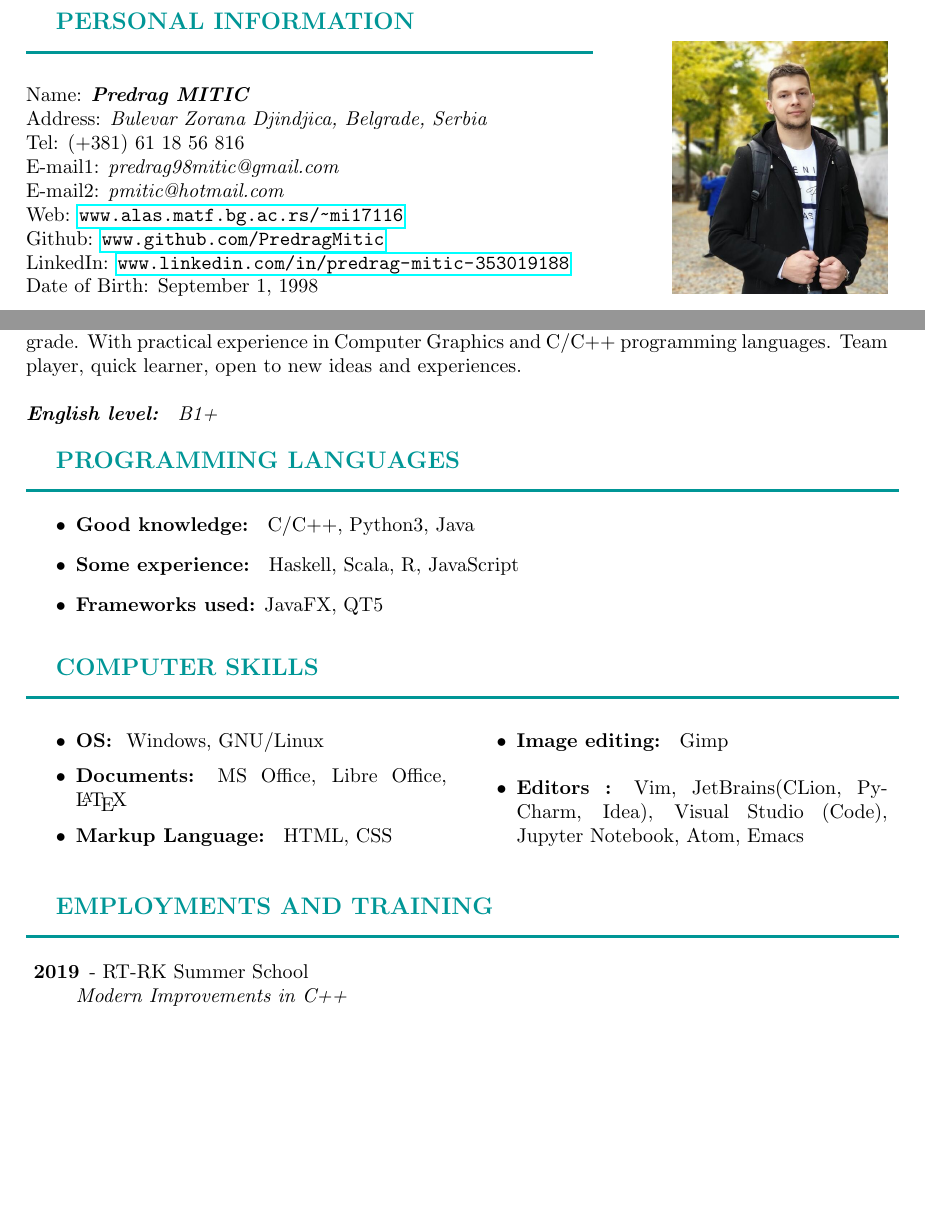
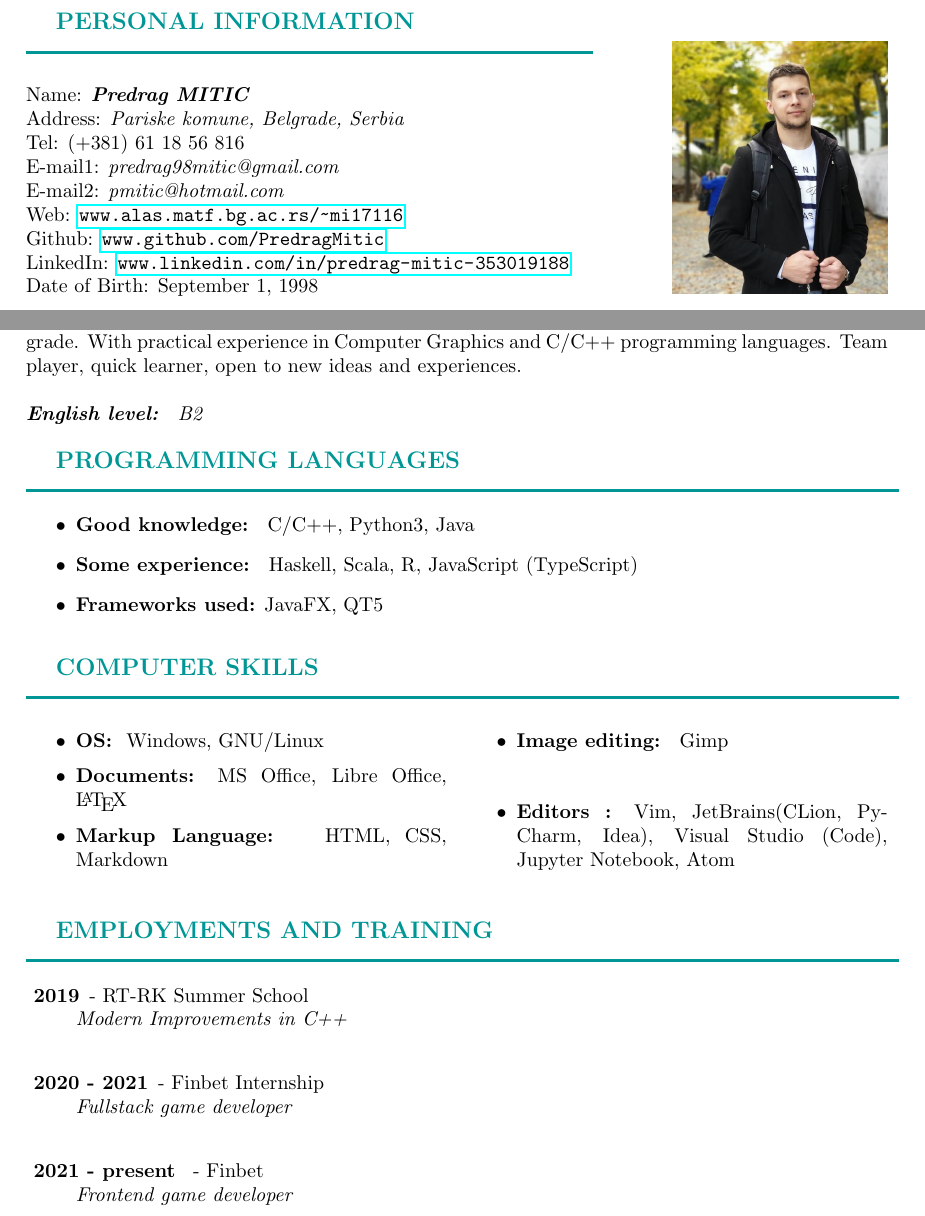
Before and after one commit to PredragMitic/My_CV, a LaTeX CV (pm-cv.tex): two parts of page 1 of 2 before the commit and two parts of page 1 of 3 after it, joined at a grey line, cut so that both start at the same text, the shorter picture padded with empty space. Compiled offline with pdfLaTeX.

Commit message:
Update pm-cv.tex

```diff
--- a/pm-cv.tex
+++ b/pm-cv.tex
@@ -30,7 +30,7 @@
 \textbf{\large PERSONAL INFORMATION}\\
 \noindent\rule{10cm}{1.5pt}\color{black}\\ \\
 Name:  \textbf{\emph{Predrag MITIC}} \\
-Address: \emph{Bulevar Zorana Djindjica, Belgrade, Serbia }\\
+Address: \emph{Pariske komune, Belgrade, Serbia }\\
 Tel: 	(+381) 61 18 56 816 \\
 E-mail1:	\textit{predrag98mitic@gmail.com} \\
 E-mail2:	\textit{pmitic@hotmail.com} \\
@@ -45,7 +45,7 @@ Date of Birth: September 1, 1998 \\
 Ambitious and highly motivated third year student at Faculty of Mathematics,
 University of Belgrade. With practical experience in Computer Graphics and
 C/C++ programming languages. Team player, quick learner, open to new ideas and experiences.\\ \\
-\textit{\textbf{English level: } B1+}\\
+\textit{\textbf{English level: } B2}\\
 
 \color{my_col}
 \textbf{\large PROGRAMMING LANGUAGES}\\
@@ -53,7 +53,7 @@ C/C++ programming languages. Team player, quick learner, open to new ideas and e
 \normalsize
 \begin{itemize}
 	\item\textbf{Good knowledge: 	} C/C++, Python3, Java
-	\item\textbf{Some experience:	} Haskell, Scala, R, JavaScript
+	\item\textbf{Some experience:	} Haskell, Scala, R, JavaScript (TypeScript)
 	\item\textbf{Frameworks used:} JavaFX, QT5\\
 \end{itemize}
 
@@ -65,10 +65,10 @@ C/C++ programming languages. Team player, quick learner, open to new ideas and e
   	\begin{itemize}
   		\item\textbf{OS: 	} Windows, GNU/Linux
   		\item\textbf{Documents:} MS Office, Libre Office, \LaTeX
-  		\item\textbf{Markup Language: } HTML, CSS\\
+  		\item\textbf{Markup Language: } HTML, CSS, Markdown\\
   		\item\textbf{Image editing: } Gimp
   		\item\textbf{Editors :} Vim, JetBrains(CLion, PyCharm, Idea),
-  		Visual Studio (Code), Jupyter Notebook, Atom, Emacs\\
+  		Visual Studio (Code), Jupyter Notebook, Atom\\
 
   	\end{itemize}
   \end{multicols}
@@ -79,6 +79,10 @@ C/C++ programming languages. Team player, quick learner, open to new ideas and e
 \begin{description}
 	\item[ 2019] - RT-RK Summer School \\
 	\textit{Modern Improvements in C++}\\
+	\item[ 2020 - 2021] - Finbet Internship \\
+	\textit{Fullstack game developer}\\
+	\item[ 2021 - present ] - Finbet \\
+	\textit{Frontend game developer}\\
 \end{description}
 
 \color{my_col}
```
Also changed, not shown: pm-cv.tex (2 more changed lines).
